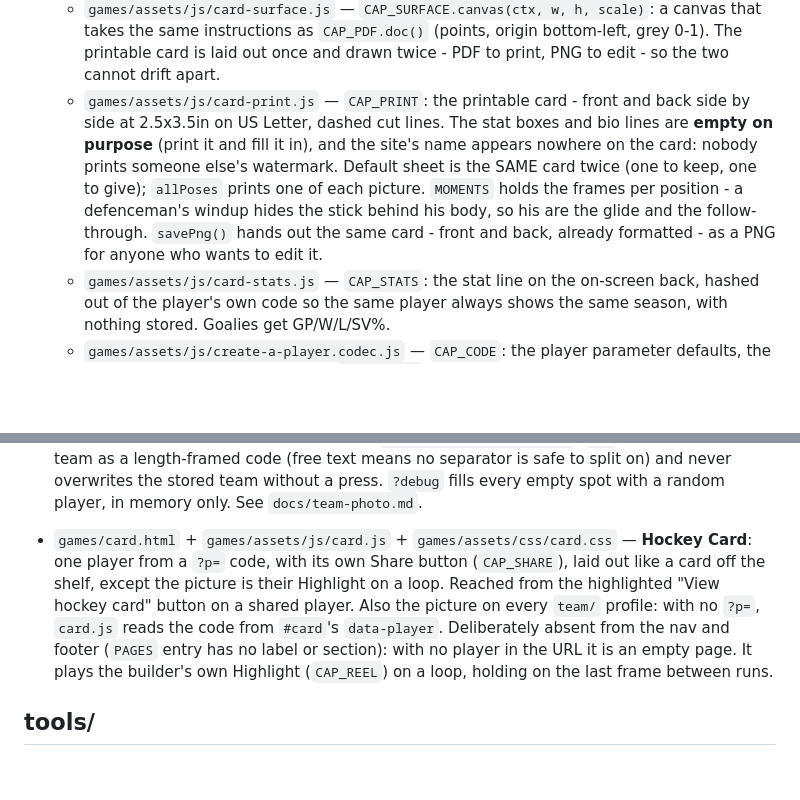
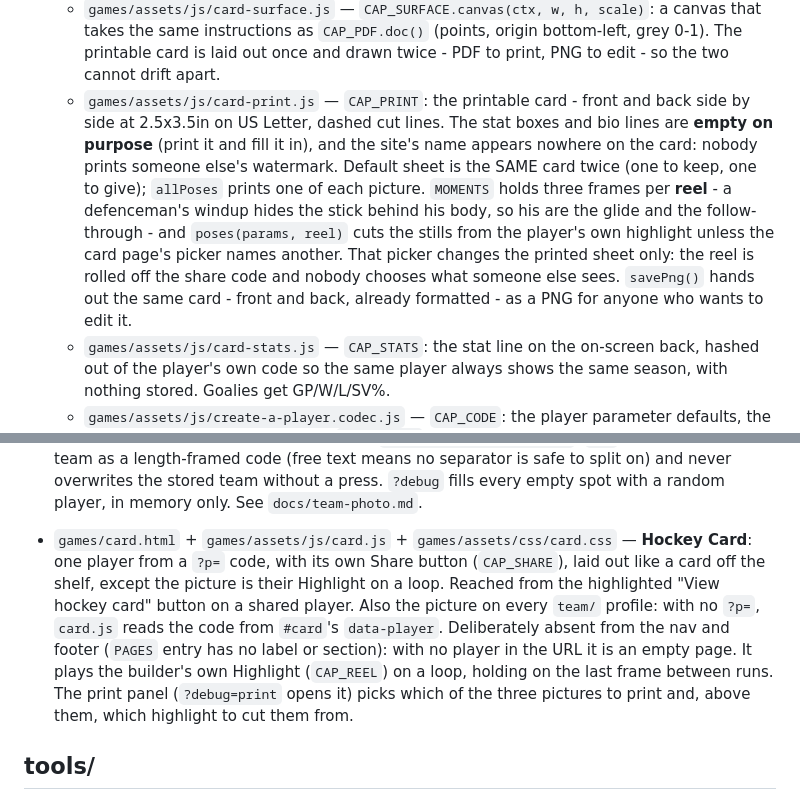
Before and after one commit to stanleywuu/wearesopro, a Markdown page: .claude/FILES.md, 2 parts joined by grey strips. GitHub-like rendering; blank space fills up the shorter version.

Commit message:
FILES.md: the printed card's frames follow the reel
Co-Authored-By: Claude Opus 5 <noreply@anthropic.com>

```diff
--- a/.claude/FILES.md
+++ b/.claude/FILES.md
@@ -71,7 +71,7 @@ Character profiles. See `docs/team.md`.
   - `games/assets/js/share.js` — `CAP_SHARE.link({url, title, host, say})`: hand someone a link, best way first — the system share sheet, then the clipboard, then a selectable box that always works. Shared by the builder's "Share card" and the hockey card's own button.
   - `games/assets/js/pdf.js` — `CAP_PDF`: a very small PDF writer (text, lines, boxes, one JPEG from a canvas) built by hand, because the site has no build step and a PDF is a plain container with an offset table at the end. Points, origin bottom-left.
   - `games/assets/js/card-surface.js` — `CAP_SURFACE.canvas(ctx, w, h, scale)`: a canvas that takes the same instructions as `CAP_PDF.doc()` (points, origin bottom-left, grey 0-1). The printable card is laid out once and drawn twice - PDF to print, PNG to edit - so the two cannot drift apart.
-  - `games/assets/js/card-print.js` — `CAP_PRINT`: the printable card - front and back side by side at 2.5x3.5in on US Letter, dashed cut lines. The stat boxes and bio lines are **empty on purpose** (print it and fill it in), and the site's name appears nowhere on the card: nobody prints someone else's watermark. Default sheet is the SAME card twice (one to keep, one to give); `allPoses` prints one of each picture. `MOMENTS` holds the frames per position - a defenceman's windup hides the stick behind his body, so his are the glide and the follow-through. `savePng()` hands out the same card - front and back, already formatted - as a PNG for anyone who wants to edit it.
+  - `games/assets/js/card-print.js` — `CAP_PRINT`: the printable card - front and back side by side at 2.5x3.5in on US Letter, dashed cut lines. The stat boxes and bio lines are **empty on purpose** (print it and fill it in), and the site's name appears nowhere on the card: nobody prints someone else's watermark. Default sheet is the SAME card twice (one to keep, one to give); `allPoses` prints one of each picture. `MOMENTS` holds three frames per **reel** - a defenceman's windup hides the stick behind his body, so his are the glide and the follow-through - and `poses(params, reel)` cuts the stills from the player's own highlight unless the card page's picker names another. That picker changes the printed sheet only: the reel is rolled off the share code and nobody chooses what someone else sees. `savePng()` hands out the same card - front and back, already formatted - as a PNG for anyone who wants to edit it.
   - `games/assets/js/card-stats.js` — `CAP_STATS`: the stat line on the on-screen back, hashed out of the player's own code so the same player always shows the same season, with nothing stored. Goalies get GP/W/L/SV%.
   - `games/assets/js/create-a-player.codec.js` — `CAP_CODE`: the player parameter defaults, the share code (encode/decode) and `sanitize()`, the one whitelist every untrusted player passes through. **v2** is what it writes: every number as fixed-width base64 digits with no separators, then the free text as `~` fields (a `~` or `%` in a name is escaped - v1 could not hold one). Zero means the default throughout, so a run of defaults at the end trims off and a field added later reads as its default out of an older code. **v1 is frozen and still read**, along with the pre-compact base64 JSON before it, so every link ever shared keeps working. No DOM, no drawing; shared by the builder and the team photo page.
   - `games/assets/js/create-a-player.draw.js` — hand-rolled 2.5D renderer (no 3D library): silhouette slabs whose width, position, depth and shading are recomputed from the yaw angle. `position: "Goalie"` switches in pads, blocker, trapper, a paddle stick and the upright hands-on-the-knob rest pose. No DOM access. `render(ctx, params, yaw, anim, opts)` obeys the current canvas transform, and `opts.background:false` drops the ice fill so several players can be composited into one scene.
@@ -80,7 +80,7 @@ Character profiles. See `docs/team.md`.
   - `games/assets/js/create-a-player.js` — the *page* only: mounts the editor on `partials:ready`, quiet autosave to localStorage, `?p=` share links (whitelisted on load), the collapsed view a shared link opens in, the "Add to team" button, and "Paste a code" (desktop width only: load a player code or `?p=` link as a new saved player). Share hands over the **hockey card** URL, not the builder's.
 
 - `games/team-photo.html` + `games/assets/js/team-photo.js` + `games/assets/css/team-photo.css` — **Team Photo**: a line-up of slots; tapping one opens the Create A Player builder in a modal (a `CAP_EDITOR` mount on `partials/player-editor.html`) and saves that player into the slot. Two rows on risers composited into one canvas with `CAP_DRAW.render(..., {background:false})`. A slot holds a *copy*: saving writes the team and nothing else, and "Save as" is the only path from here into your saved players. Team kept in `localStorage["cap-team"]`; `?t=` carries a whole team as a length-framed code (free text means no separator is safe to split on) and never overwrites the stored team without a press. `?debug` fills every empty spot with a random player, in memory only. See `docs/team-photo.md`.
-- `games/card.html` + `games/assets/js/card.js` + `games/assets/css/card.css` — **Hockey Card**: one player from a `?p=` code, with its own Share button (`CAP_SHARE`), laid out like a card off the shelf, except the picture is their Highlight on a loop. Reached from the highlighted "View hockey card" button on a shared player. Also the picture on every `team/` profile: with no `?p=`, `card.js` reads the code from `#card`'s `data-player`. Deliberately absent from the nav and footer (`PAGES` entry has no label or section): with no player in the URL it is an empty page. It plays the builder's own Highlight (`CAP_REEL`) on a loop, holding on the last frame between runs.
+- `games/card.html` + `games/assets/js/card.js` + `games/assets/css/card.css` — **Hockey Card**: one player from a `?p=` code, with its own Share button (`CAP_SHARE`), laid out like a card off the shelf, except the picture is their Highlight on a loop. Reached from the highlighted "View hockey card" button on a shared player. Also the picture on every `team/` profile: with no `?p=`, `card.js` reads the code from `#card`'s `data-player`. Deliberately absent from the nav and footer (`PAGES` entry has no label or section): with no player in the URL it is an empty page. It plays the builder's own Highlight (`CAP_REEL`) on a loop, holding on the last frame between runs. The print panel (`?debug=print` opens it) picks which of the three pictures to print and, above them, which highlight to cut them from.
 
 ## tools/
 - `tools/build.py` — Generates the footer site map in every page, the nav/drawer menus in `partials/nav.html`, and `sitemap.xml` — all from one `PAGES` list. Run via `make site`. Standard library only; not part of the deploy.
```
